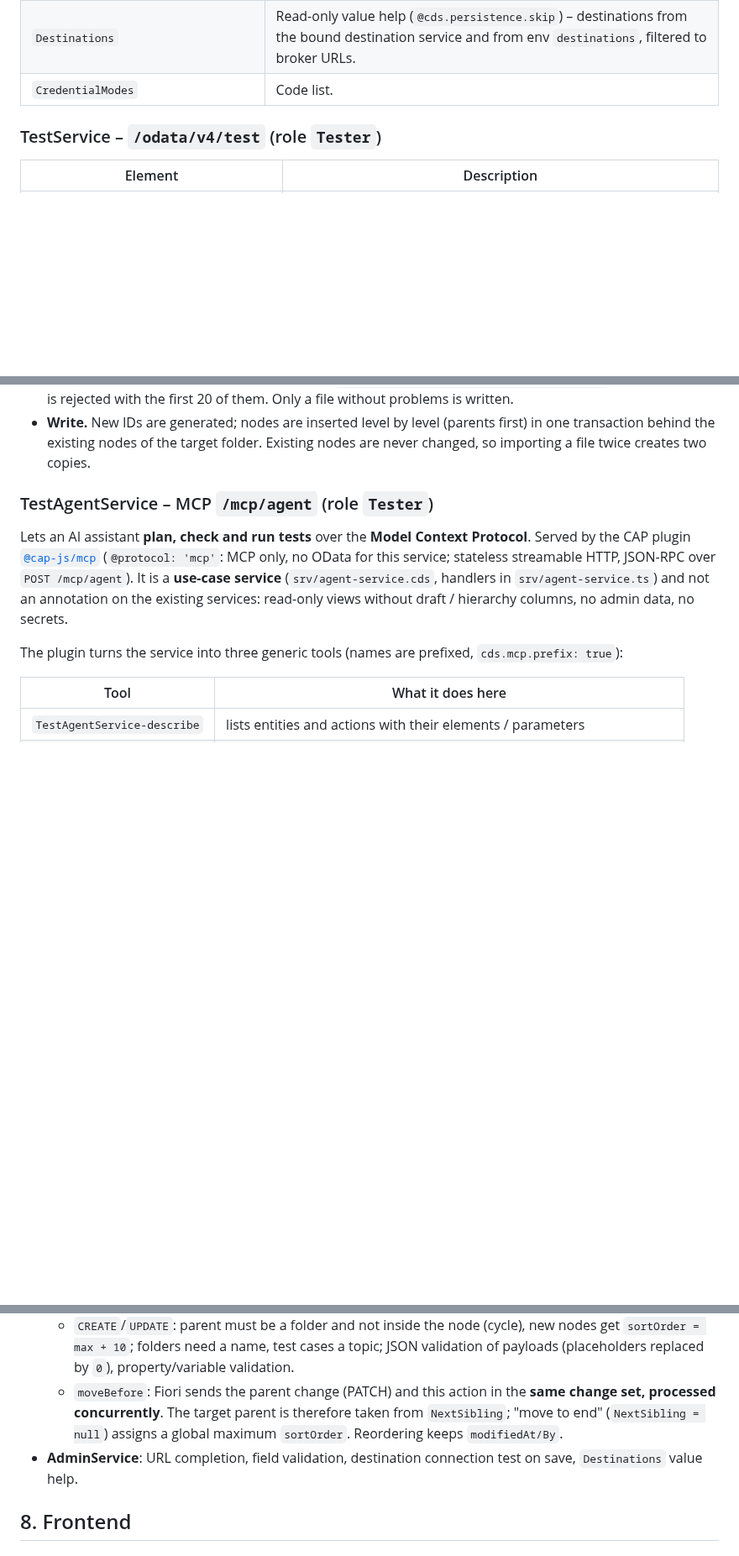
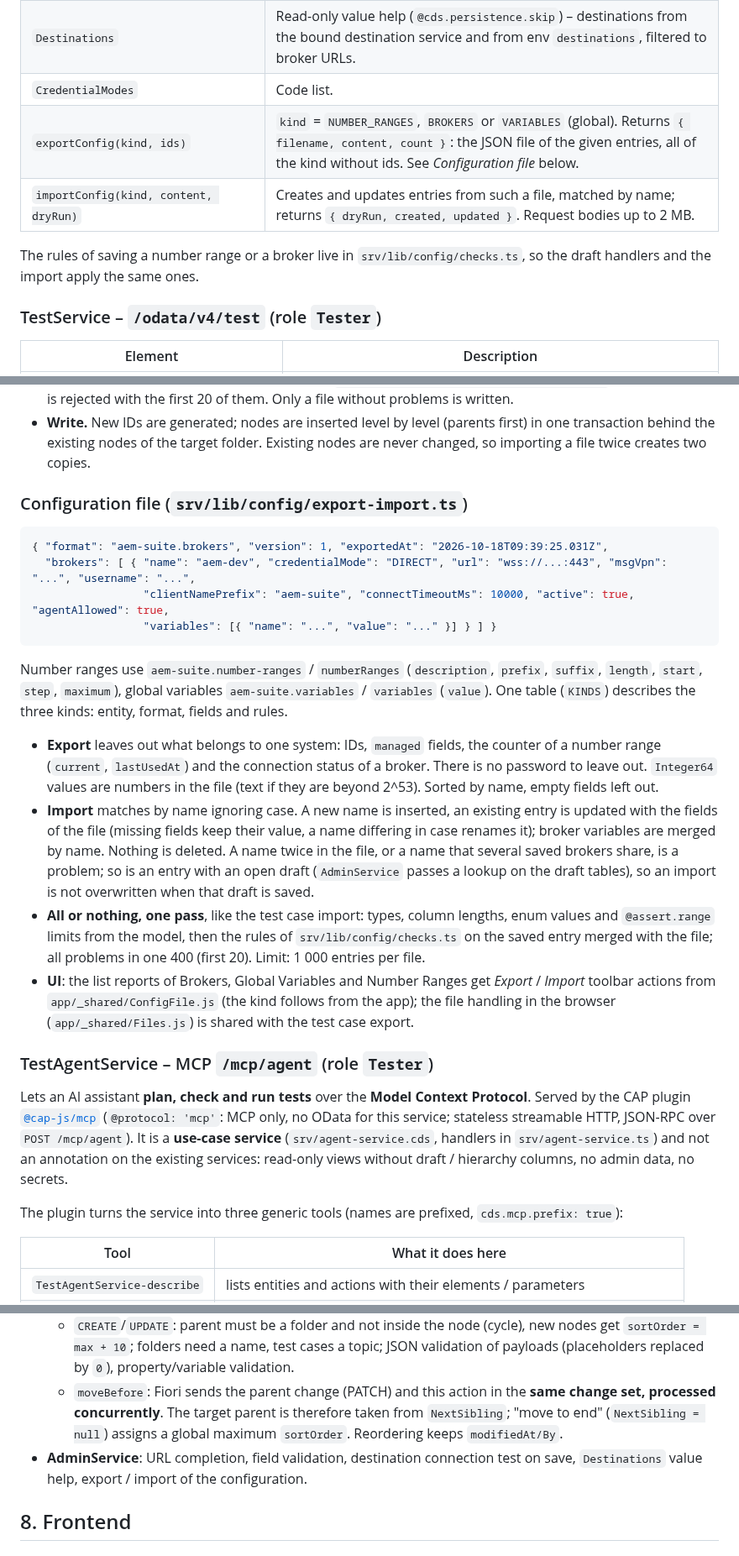
Before and after one commit to jpnqs/aem-suite, a Markdown page: docs/technical-documentation.md, 3 parts joined by grey strips. Shown at 84% size. Drawn GitHub-style; blank space fills up the shorter version.

````diff
--- a/docs/technical-documentation.md
+++ b/docs/technical-documentation.md
@@ -148,6 +149,10 @@ All OData V4. Paths are prefixed with the approuter URL in BTP.
 | `NumberRanges` (draft) | Virtual `lastNumber` / `nextNumber` (formatted). Bound actions `reset(nextNumber)`, `countUp()` (issues the next number like a run, in the request's transaction) and `countDown()` (gives the last issued number back, compare-and-set on `current`; 400 when nothing was issued). `current` and `lastUsedAt` are never taken from a draft (activation ignores them), so a draft that was open meanwhile cannot set the counter back. |
 | `Destinations` | Read-only value help (`@cds.persistence.skip`) – destinations from the bound destination service and from env `destinations`, filtered to broker URLs. |
 | `CredentialModes` | Code list. |
+| `exportConfig(kind, ids)` | `kind` = `NUMBER_RANGES`, `BROKERS` or `VARIABLES` (global). Returns `{ filename, content, count }`: the JSON file of the given entries, all of the kind without ids. See *Configuration file* below. |
+| `importConfig(kind, content, dryRun)` | Creates and updates entries from such a file, matched by name; returns `{ dryRun, created, updated }`. Request bodies up to 2 MB. |
+
+The rules of saving a number range or a broker live in `srv/lib/config/checks.ts`, so the draft handlers and the import apply the same ones.
 
 ### TestService – `/odata/v4/test` (role `Tester`)
 
@@ -244,6 +249,22 @@ All texts are in `i18n/i18n.properties`; the layout uses CSS grid and SAP themin
 - **Import** reads the same format but is lenient: `kind` may be left out (`children` = folder), `payload` may be a JSON value (it is stored as pretty-printed text), property / variable values may be numbers or booleans. `format` must match and `version` must not be newer than the system's. Limits: 5 000 nodes, 20 levels.
 - **All or nothing, one pass.** First every node is type-checked (wrong types, children on a test case, ...), then the same rules as the UI are applied via `srv/lib/testcases/node-validation.ts` (`validateEnums`, `validateNode`, `validateParent`, including text lengths because the import writes to the database directly). All problems are collected with their position (`Orders / EU / Order created: payload: ...`) and the request is rejected with the first 20 of them. Only a file without problems is written.
 - **Write.** New IDs are generated; nodes are inserted level by level (parents first) in one transaction behind the existing nodes of the target folder. Existing nodes are never changed, so importing a file twice creates two copies.
+
+### Configuration file (`srv/lib/config/export-import.ts`)
+
+```json
+{ "format": "aem-suite.brokers", "version": 1, "exportedAt": "2026-10-18T09:39:25.031Z",
+  "brokers": [ { "name": "aem-dev", "credentialMode": "DIRECT", "url": "wss://...:443", "msgVpn": "...", "username": "...",
+                 "clientNamePrefix": "aem-suite", "connectTimeoutMs": 10000, "active": true, "agentAllowed": true,
+                 "variables": [{ "name": "...", "value": "..." }] } ] }
+```
+
+Number ranges use `aem-suite.number-ranges` / `numberRanges` (`description`, `prefix`, `suffix`, `length`, `start`, `step`, `maximum`), global variables `aem-suite.variables` / `variables` (`value`). One table (`KINDS`) describes the three kinds: entity, format, fields and rules.
+
+- **Export** leaves out what belongs to one system: IDs, `managed` fields, the counter of a number range (`current`, `lastUsedAt`) and the connection status of a broker. There is no password to leave out. `Integer64` values are numbers in the file (text if they are beyond 2^53). Sorted by name, empty fields left out.
+- **Import** matches by name ignoring case. A new name is inserted, an existing entry is updated with the fields of the file (missing fields keep their value, a name differing in case renames it); broker variables are merged by name. Nothing is deleted. A name twice in the file, or a name that several saved brokers share, is a problem; so is an entry with an open draft (`AdminService` passes a lookup on the draft tables), so an import is not overwritten when that draft is saved.
+- **All or nothing, one pass**, like the test case import: types, column lengths, enum values and `@assert.range` limits from the model, then the rules of `srv/lib/config/checks.ts` on the saved entry merged with the file; all problems in one 400 (first 20). Limit: 1 000 entries per file.
+- **UI**: the list reports of Brokers, Global Variables and Number Ranges get *Export* / *Import* toolbar actions from `app/_shared/ConfigFile.js` (the kind follows from the app); the file handling in the browser (`app/_shared/Files.js`) is shared with the test case export.
 
 ### TestAgentService – MCP `/mcp/agent` (role `Tester`)
 
@@ -395,7 +416,7 @@ In-memory registry of live subscriptions (one session each). Limits (configurabl
   - Draft `UPDATE`: the name follows the topic until the user sets an own name.
   - `CREATE`/`UPDATE`: parent must be a folder and not inside the node (cycle), new nodes get `sortOrder = max + 10`; folders need a name, test cases a topic; JSON validation of payloads (placeholders replaced by `0`), property/variable validation.
   - `moveBefore`: Fiori sends the parent change (PATCH) and this action in the **same change set, processed concurrently**. The target parent is therefore taken from `NextSibling`; "move to end" (`NextSibling = null`) assigns a global maximum `sortOrder`. Reordering keeps `modifiedAt/By`.
-- **AdminService**: URL completion, field validation, destination connection test on save, `Destinations` value help.
+- **AdminService**: URL completion, field validation, destination connection test on save, `Destinations` value help, export / import of the configuration.
 
 ## 8. Frontend
 
````
Also changed, not shown: other parts of docs/technical-documentation.md (+1 -0 lines), README.md (+1 -1 lines), docs/user-guide.md (+23 -1 lines), docs/images/brokers.png, docs/images/number-ranges.png.
